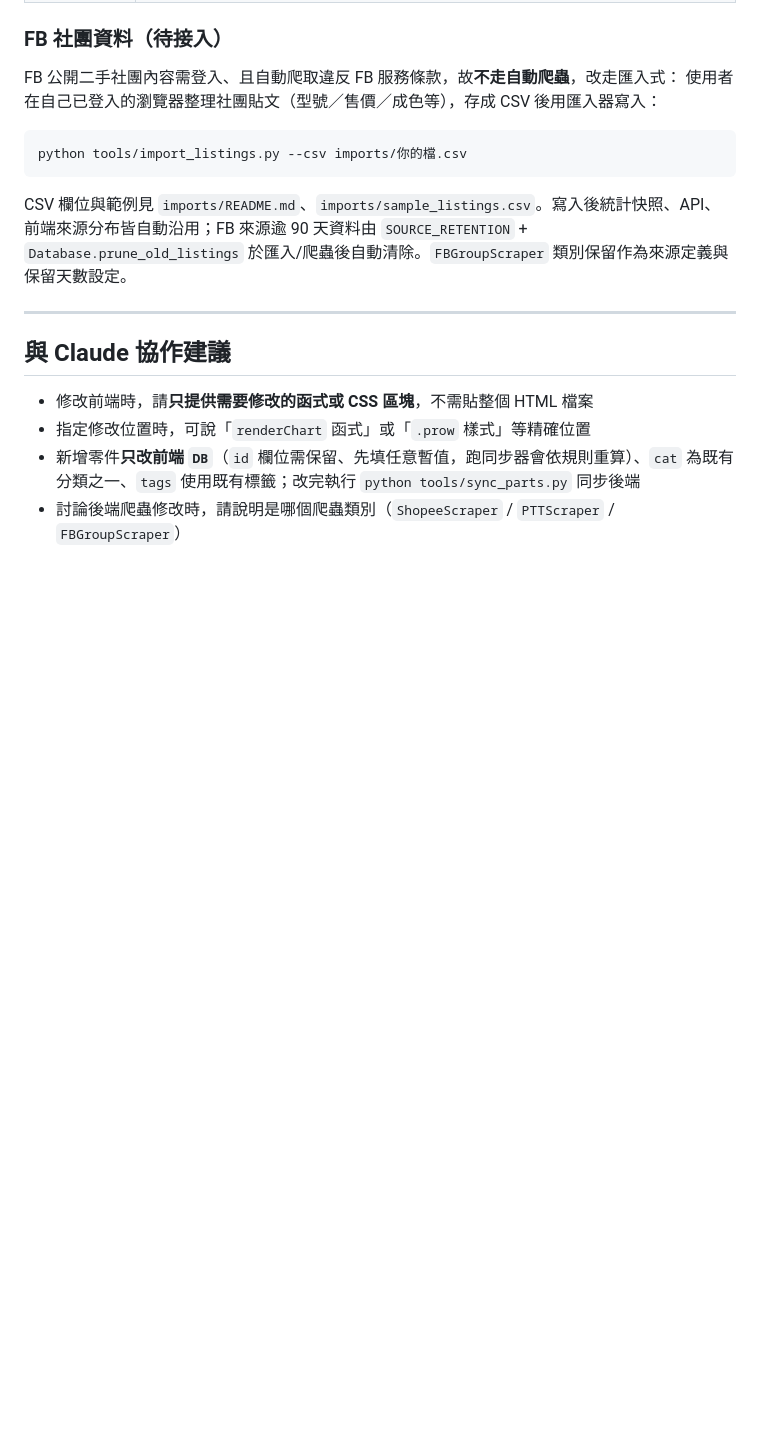
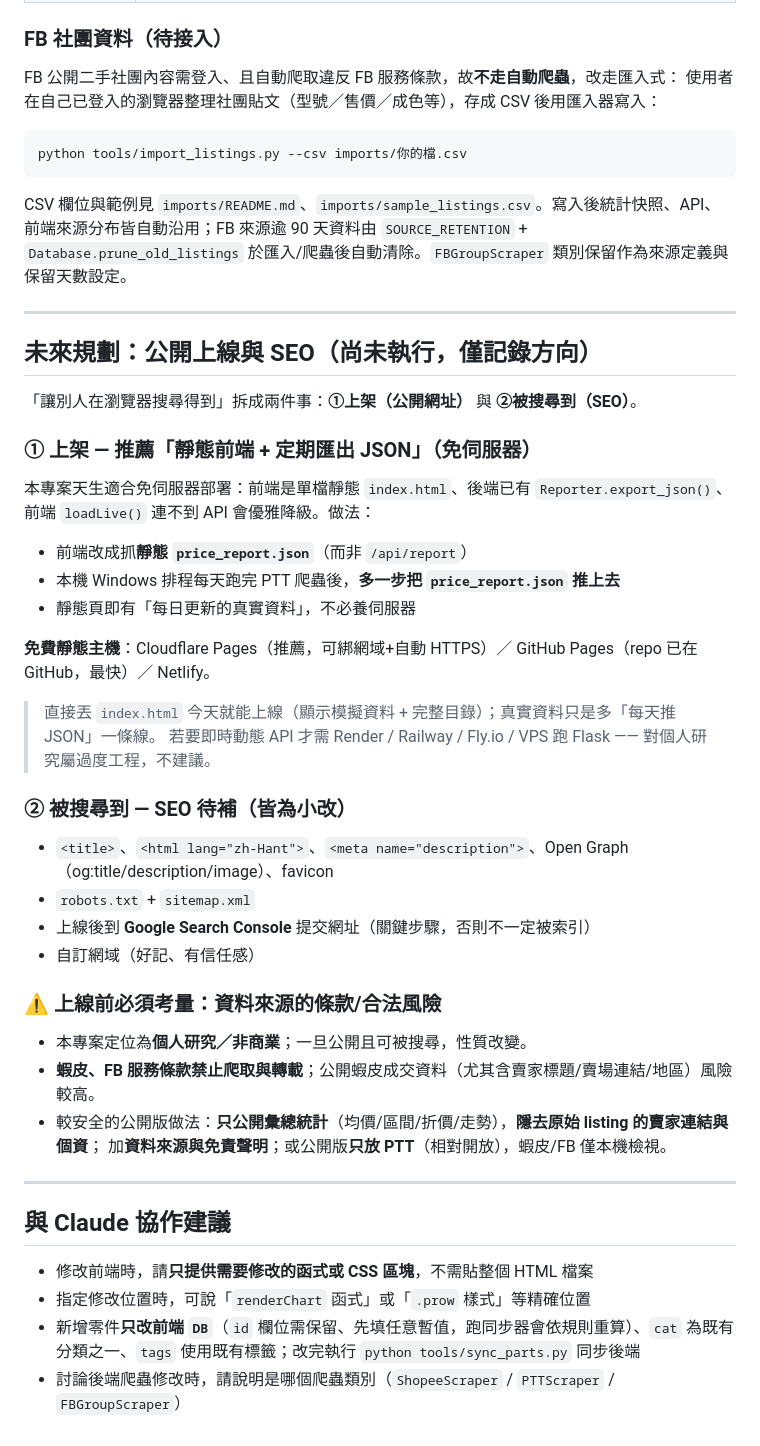
Before and after one commit to aooaooaoo25-sketch/pc-parts-price-tracker, a Markdown page: CLAUDE.md, the part around the change. Rendered like a GitHub page; blank space fills up the shorter version.

Commit message:
docs: 記錄未來「公開上線 + SEO」規劃方向
靜態前端+定期匯出 JSON（Cloudflare Pages/GitHub Pages，免伺服器）、
SEO 待補項（title/meta/OG/sitemap/Search Console）、
以及公開蝦皮/FB 資料的條款與隱私風險與較安全做法。

Co-Authored-By: Claude Opus 4.8 <noreply@anthropic.com>

```diff
--- a/CLAUDE.md
+++ b/CLAUDE.md
@@ -322,6 +322,36 @@ CSV 欄位與範例見 `imports/README.md`、`imports/sample_listings.csv`。寫
 
 ---
 
+## 未來規劃：公開上線與 SEO（尚未執行，僅記錄方向）
+
+「讓別人在瀏覽器搜尋得到」拆成兩件事：**①上架（公開網址）** 與 **②被搜尋到（SEO）**。
+
+### ① 上架 — 推薦「靜態前端 + 定期匯出 JSON」（免伺服器）
+
+本專案天生適合免伺服器部署：前端是單檔靜態 `index.html`、後端已有 `Reporter.export_json()`、
+前端 `loadLive()` 連不到 API 會優雅降級。做法：
+- 前端改成抓**靜態 `price_report.json`**（而非 `/api/report`）
+- 本機 Windows 排程每天跑完 PTT 爬蟲後，**多一步把 `price_report.json` 推上去**
+- 靜態頁即有「每日更新的真實資料」，不必養伺服器
+
+**免費靜態主機**：Cloudflare Pages（推薦，可綁網域+自動 HTTPS）／ GitHub Pages（repo 已在 GitHub，最快）／ Netlify。
+> 直接丟 `index.html` 今天就能上線（顯示模擬資料 + 完整目錄）；真實資料只是多「每天推 JSON」一條線。
+> 若要即時動態 API 才需 Render / Railway / Fly.io / VPS 跑 Flask —— 對個人研究屬過度工程，不建議。
+
+### ② 被搜尋到 — SEO 待補（皆為小改）
+- `<title>`、`<html lang="zh-Hant">`、`<meta name="description">`、Open Graph（og:title/description/image）、favicon
+- `robots.txt` + `sitemap.xml`
+- 上線後到 **Google Search Console** 提交網址（關鍵步驟，否則不一定被索引）
+- 自訂網域（好記、有信任感）
+
+### ⚠️ 上線前必須考量：資料來源的條款/合法風險
+- 本專案定位為**個人研究／非商業**；一旦公開且可被搜尋，性質改變。
+- **蝦皮、FB 服務條款禁止爬取與轉載**；公開蝦皮成交資料（尤其含賣家標題/賣場連結/地區）風險較高。
+- 較安全的公開版做法：**只公開彙總統計**（均價/區間/折價/走勢），**隱去原始 listing 的賣家連結與個資**；
+  加**資料來源與免責聲明**；或公開版**只放 PTT**（相對開放），蝦皮/FB 僅本機檢視。
+
+---
+
 ## 與 Claude 協作建議
 
 - 修改前端時，請**只提供需要修改的函式或 CSS 區塊**，不需貼整個 HTML 檔案
```
